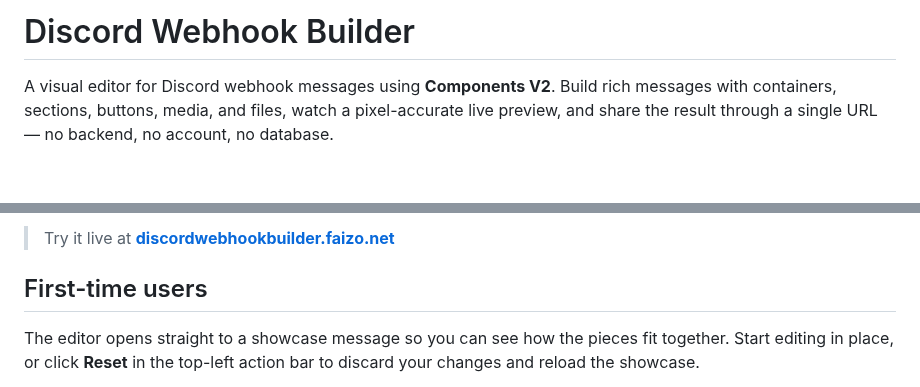
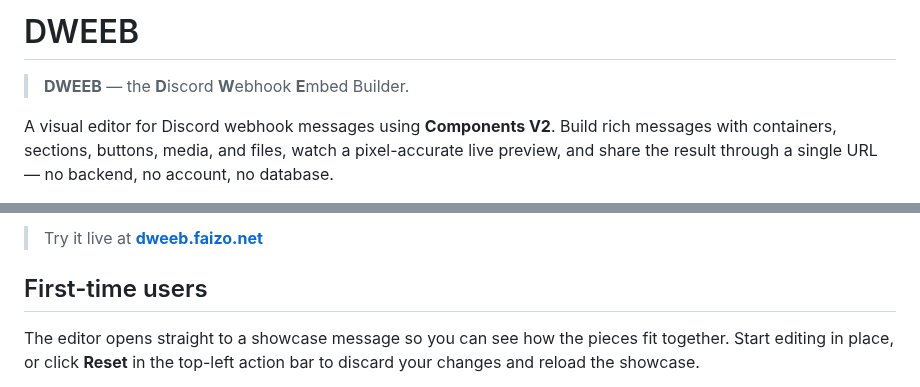
Before and after one commit to FaizoKen/DWEEB, a Markdown page: README.md, 2 parts joined by grey strips. Drawn GitHub-style; blank space fills up the shorter version.

Commit message:
feat: rename project to DWEEB and update related references throughout the codebase

```diff
--- a/README.md
+++ b/README.md
@@ -1,4 +1,6 @@
-# Discord Webhook Builder
+# DWEEB
+
+> **DWEEB** — the **D**iscord **W**ebhook **E**mbed Builder.
 
 A visual editor for Discord webhook messages using **Components V2**. Build rich
 messages with containers, sections, buttons, media, and files, watch a
@@ -9,5 +11,5 @@ backend, no account, no database.
 
-> Try it live at **[discordwebhookbuilder.faizo.net](https://discordwebhookbuilder.faizo.net)**
+> Try it live at **[dweeb.faizo.net](https://dweeb.faizo.net)**
 
 ## First-time users
 
```
Also changed, not shown: other parts of README.md (+1 -1 lines), public/apple-touch-icon.png, public/icon-192.png, public/icon-512-maskable.png, public/icon-512.png, public/og-image.png, 13 other files.
